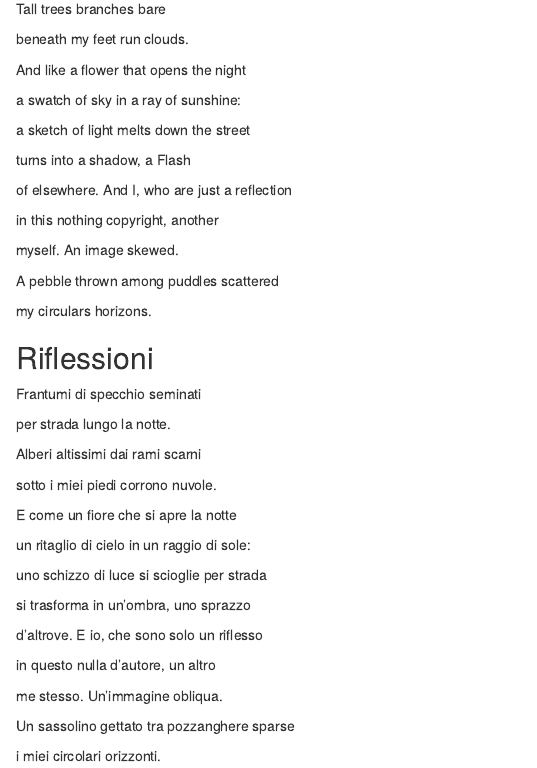
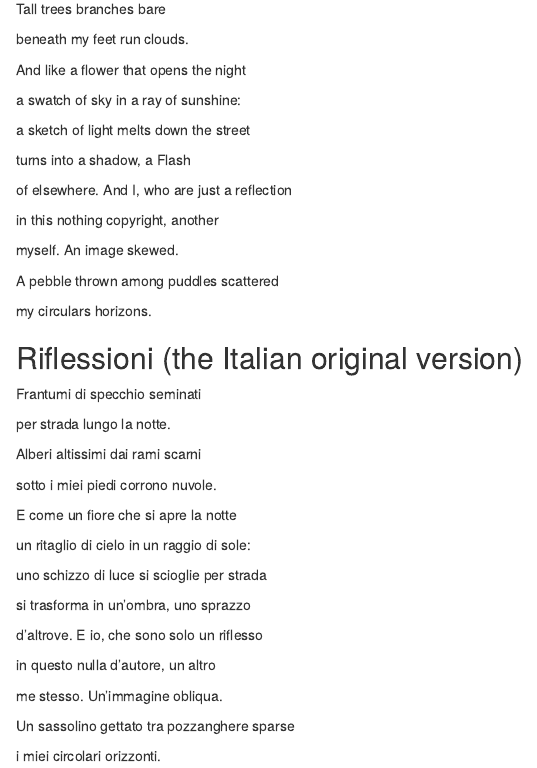
Before and after one commit to litteratti/PoeTries, an R Markdown document (01-riflessioni.Rmd): the page in a window 1100 px wide, from 130 px down. Rendered offline with R 4.5, knitr and Pandoc, with nearby package versions; drawn as R Markdown's standard HTML page in place of the format the file asks for.

Commit message:
My new poeTry Reflections

```diff
--- a/01-riflessioni.Rmd
+++ b/01-riflessioni.Rmd
@@ -28,7 +28,7 @@ A pebble thrown among puddles scattered
 my circulars horizons.
 
 
-## Riflessioni {-}
+## Riflessioni (the Italian original version) {-}
 
 Frantumi di specchio seminati
 
```
Also changed, not shown: docs/PoeTries.tex, docs/search_index.json, 6 other files.
